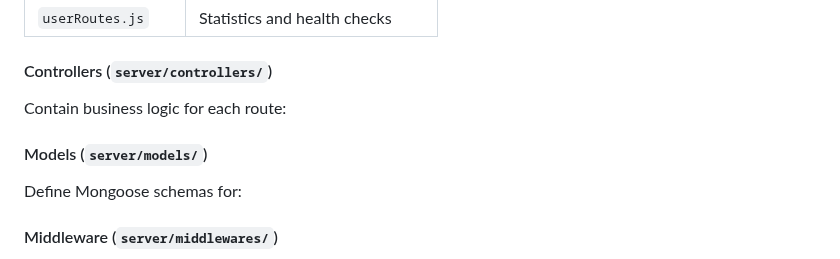
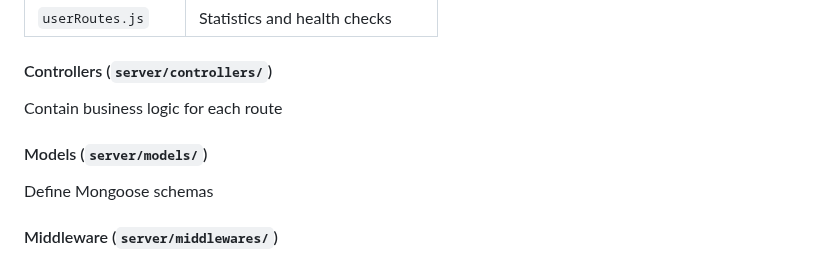
Before and after one commit to ygil1234/WebApplicationDev, a Markdown page: README.md, the part around the change. Drawn GitHub-style.

Commit message:
Refine README.md for clarity
Removed redundant text in README sections.

```diff
--- a/README.md
+++ b/README.md
@@ -58,10 +58,10 @@ The backend is an **Express.js application** (`server/index.js`) responsible for
 | `userRoutes.js` | Statistics and health checks |
 
 #### Controllers (`server/controllers/`)
-Contain business logic for each route:
+Contain business logic for each route
 
 #### Models (`server/models/`)
-Define Mongoose schemas for:
+Define Mongoose schemas
 
 #### Middleware (`server/middlewares/`)
 - Authentication / authorization checks
```
